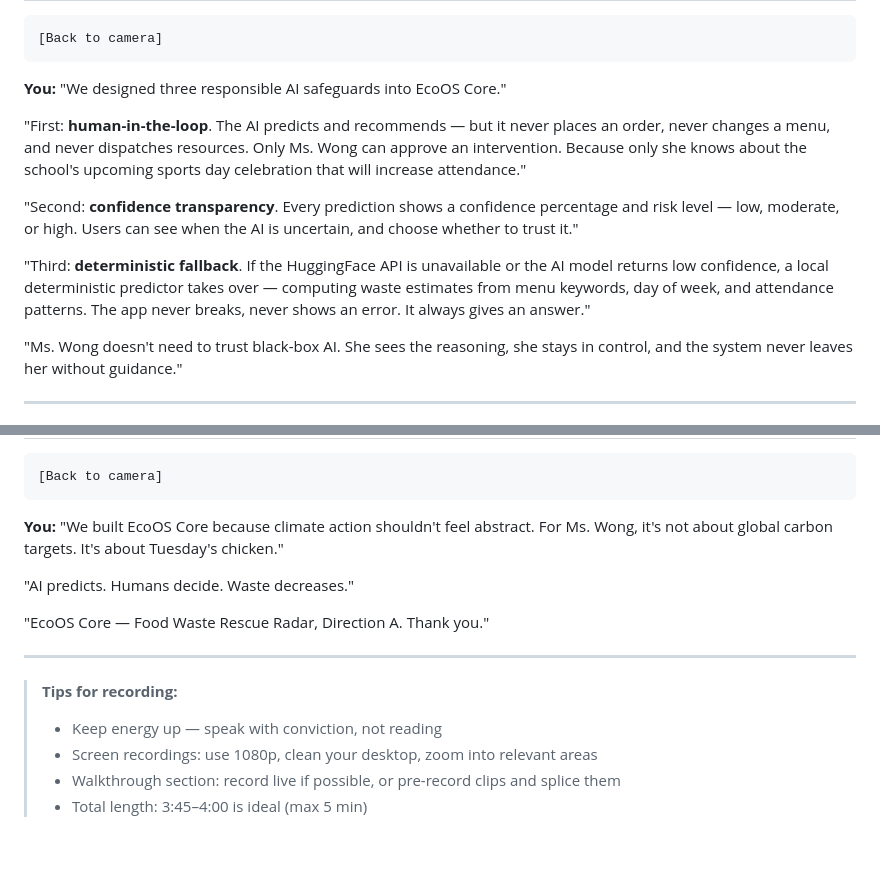
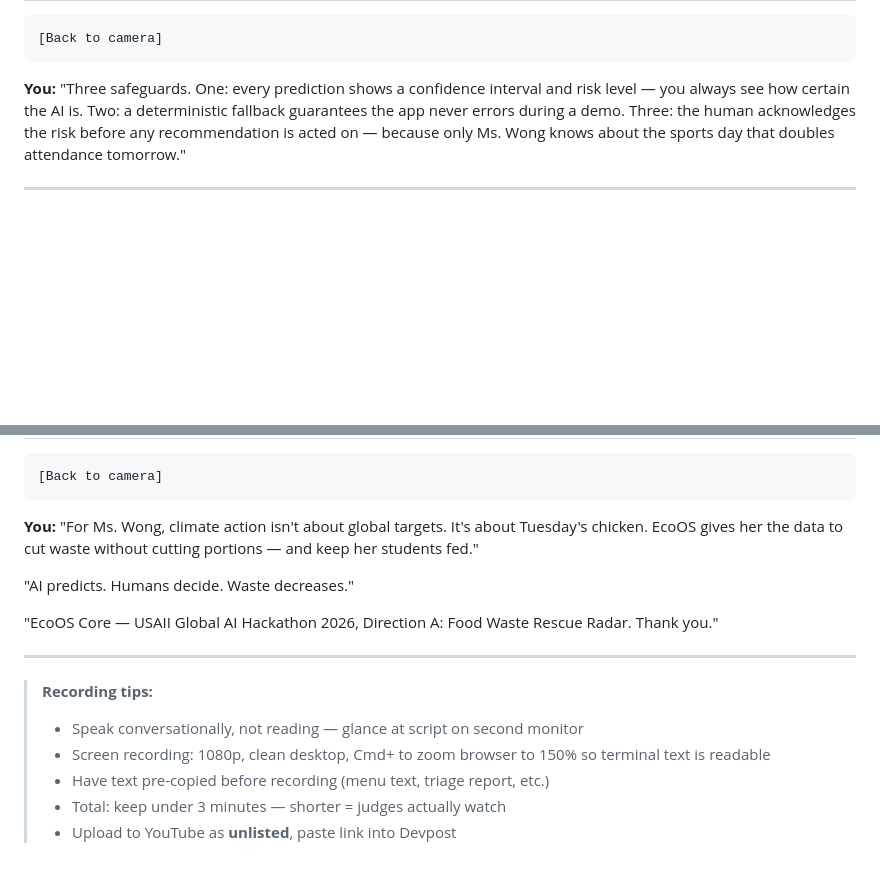
Before and after one commit to shubhumjosh-eng/hack, a Markdown page: pitch-script.md, 2 parts joined by grey strips. Rendered like a GitHub page; blank space fills up the shorter version.

````diff
--- a/pitch-script.md
+++ b/pitch-script.md
@@ -76,15 +69,7 @@
 [Back to camera]
 ```
 
-**You:** "We designed three responsible AI safeguards into EcoOS Core."
-
-"First: **human-in-the-loop**. The AI predicts and recommends — but it never places an order, never changes a menu, and never dispatches resources. Only Ms. Wong can approve an intervention. Because only she knows about the school's upcoming sports day celebration that will increase attendance."
-
-"Second: **confidence transparency**. Every prediction shows a confidence percentage and risk level — low, moderate, or high. Users can see when the AI is uncertain, and choose whether to trust it."
-
-"Third: **deterministic fallback**. If the HuggingFace API is unavailable or the AI model returns low confidence, a local deterministic predictor takes over — computing waste estimates from menu keywords, day of week, and attendance patterns. The app never breaks, never shows an error. It always gives an answer."
-
-"Ms. Wong doesn't need to trust black-box AI. She sees the reasoning, she stays in control, and the system never leaves her without guidance."
+**You:** "Three safeguards. One: every prediction shows a confidence interval and risk level — you always see how certain the AI is. Two: a deterministic fallback guarantees the app never errors during a demo. Three: the human acknowledges the risk before any recommendation is acted on — because only Ms. Wong knows about the sports day that doubles attendance tomorrow."
 
 ---
 
@@ -94,16 +79,17 @@
 [Back to camera]
 ```
 
-**You:** "We built EcoOS Core because climate action shouldn't feel abstract. For Ms. Wong, it's not about global carbon targets. It's about Tuesday's chicken."
+**You:** "For Ms. Wong, climate action isn't about global targets. It's about Tuesday's chicken. EcoOS gives her the data to cut waste without cutting portions — and keep her students fed."
 
 "AI predicts. Humans decide. Waste decreases."
 
-"EcoOS Core — Food Waste Rescue Radar, Direction A. Thank you."
+"EcoOS Core — USAII Global AI Hackathon 2026, Direction A: Food Waste Rescue Radar. Thank you."
 
 ---
 
-> **Tips for recording:**
-> - Keep energy up — speak with conviction, not reading
-> - Screen recordings: use 1080p, clean your desktop, zoom into relevant areas
-> - Walkthrough section: record live if possible, or pre-record clips and splice them
-> - Total length: 3:45–4:00 is ideal (max 5 min)
+> **Recording tips:**
+> - Speak conversationally, not reading — glance at script on second monitor
+> - Screen recording: 1080p, clean desktop, Cmd+ to zoom browser to 150% so terminal text is readable
+> - Have text pre-copied before recording (menu text, triage report, etc.)
+> - Total: keep under 3 minutes — shorter = judges actually watch
+> - Upload to YouTube as **unlisted**, paste link into Devpost
````
Also changed, not shown: other parts of pitch-script.md (+38 -45 lines).
